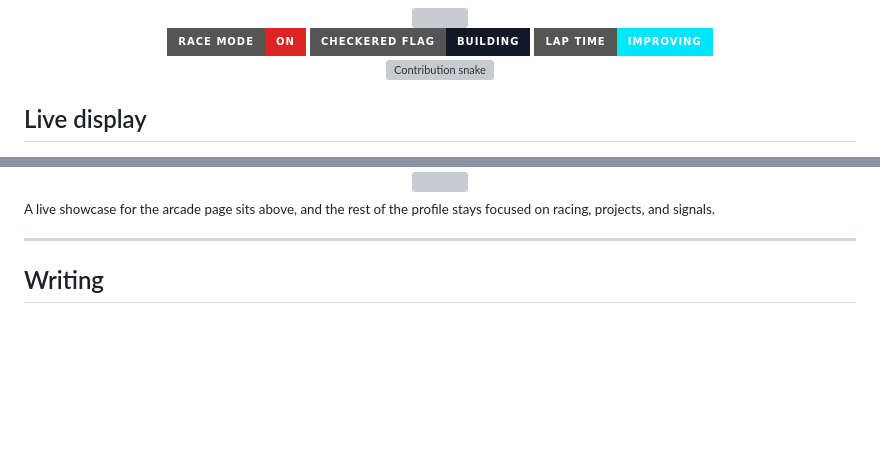
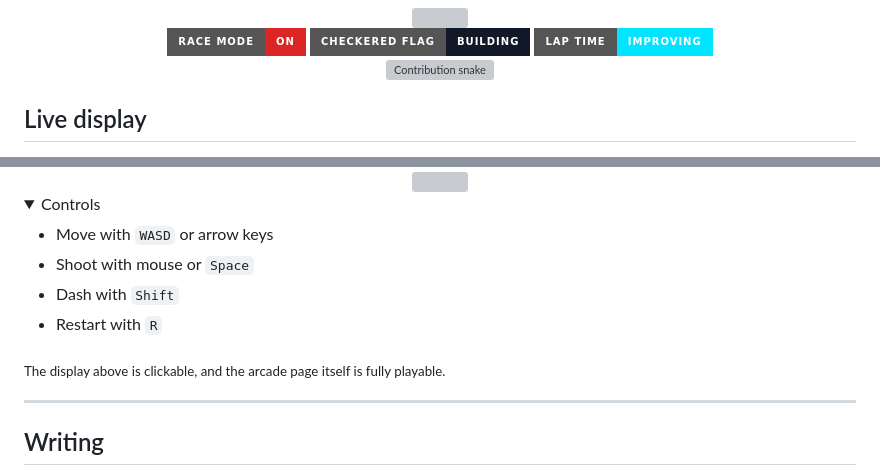
Before and after one commit to JET609/JET609, a Markdown page: README.md, 2 parts joined by grey strips. GitHub-like rendering; folded sections open; badges without logos; blank space fills up the shorter version; grey boxes are pictures that could not be loaded.

Commit message:
chore: improve stats and live display
Co-authored-by: Copilot <223556219+Copilot@users.noreply.github.com>

```diff
--- a/README.md
+++ b/README.md
@@ -106,6 +107,6 @@ I’m **Jayanth Eapen Thomas**, a B.Tech CSE student who likes building practica
   <img src="https://raw.githubusercontent.com/platane/snk/output/github-contribution-grid-snake.svg" alt="Contribution snake" />
 </div>
 
-## Live display
+<h2 id="live-display">Live display</h2>
 
 <div align="center">
@@ -116,7 +119,17 @@ I’m **Jayanth Eapen Thomas**, a B.Tech CSE student who likes building practica
   <img src="https://capsule-render.vercel.app/api?type=rect&height=84&color=0:000814,50:00e5ff,100:dc2626&text=LIVE%20DISPLAY&fontColor=FFFFFF&fontSize=28&fontAlignY=45&animation=twinkling" />
 </div>
 
-<sub>A live showcase for the arcade page sits above, and the rest of the profile stays focused on racing, projects, and signals.</sub>
+<details>
+<summary>Controls</summary>
+
+- Move with `WASD` or arrow keys
+- Shoot with mouse or `Space`
+- Dash with `Shift`
+- Restart with `R`
+
+</details>
+
+<sub>The display above is clickable, and the arcade page itself is fully playable.</sub>
 
 ---
 
```
Also changed, not shown: other parts of README.md (+6 -3 lines).
